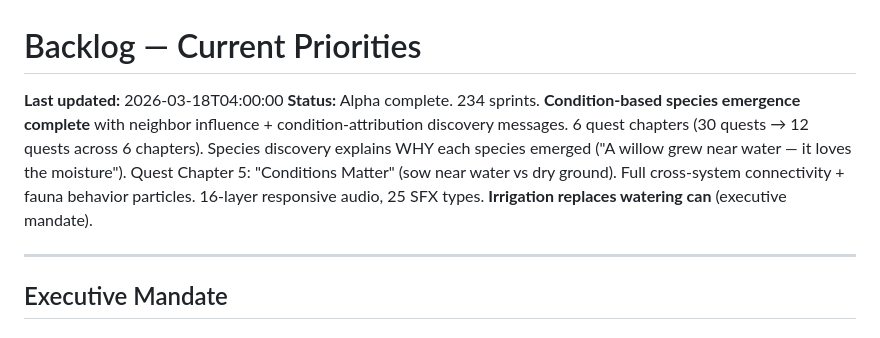
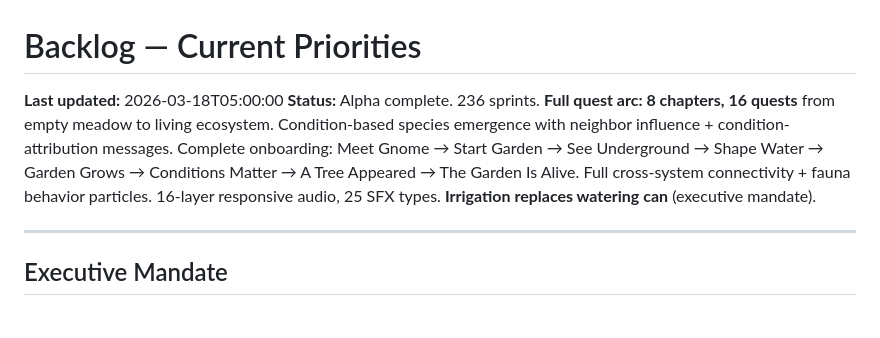
Before and after one commit to johnnysparks/groundwork, a Markdown page: backlog/current.md, the part around the change. Drawn GitHub-style.

Commit message:
Update backlog: 236 sprints, 8 quest chapters complete
Co-Authored-By: Claude Opus 4.6 <noreply@anthropic.com>

```diff
--- a/backlog/current.md
+++ b/backlog/current.md
@@ -1,7 +1,7 @@
 # Backlog — Current Priorities
 
-**Last updated:** 2026-03-18T04:00:00
-**Status:** Alpha complete. 234 sprints. **Condition-based species emergence complete** with neighbor influence + condition-attribution discovery messages. 6 quest chapters (30 quests → 12 quests across 6 chapters). Species discovery explains WHY each species emerged ("A willow grew near water — it loves the moisture"). Quest Chapter 5: "Conditions Matter" (sow near water vs dry ground). Full cross-system connectivity + fauna behavior particles. 16-layer responsive audio, 25 SFX types. **Irrigation replaces watering can** (executive mandate).
+**Last updated:** 2026-03-18T05:00:00
+**Status:** Alpha complete. 236 sprints. **Full quest arc: 8 chapters, 16 quests** from empty meadow to living ecosystem. Condition-based species emergence with neighbor influence + condition-attribution messages. Complete onboarding: Meet Gnome → Start Garden → See Underground → Shape Water → Garden Grows → Conditions Matter → A Tree Appeared → The Garden Is Alive. Full cross-system connectivity + fauna behavior particles. 16-layer responsive audio, 25 SFX types. **Irrigation replaces watering can** (executive mandate).
 
 ---
 
```
